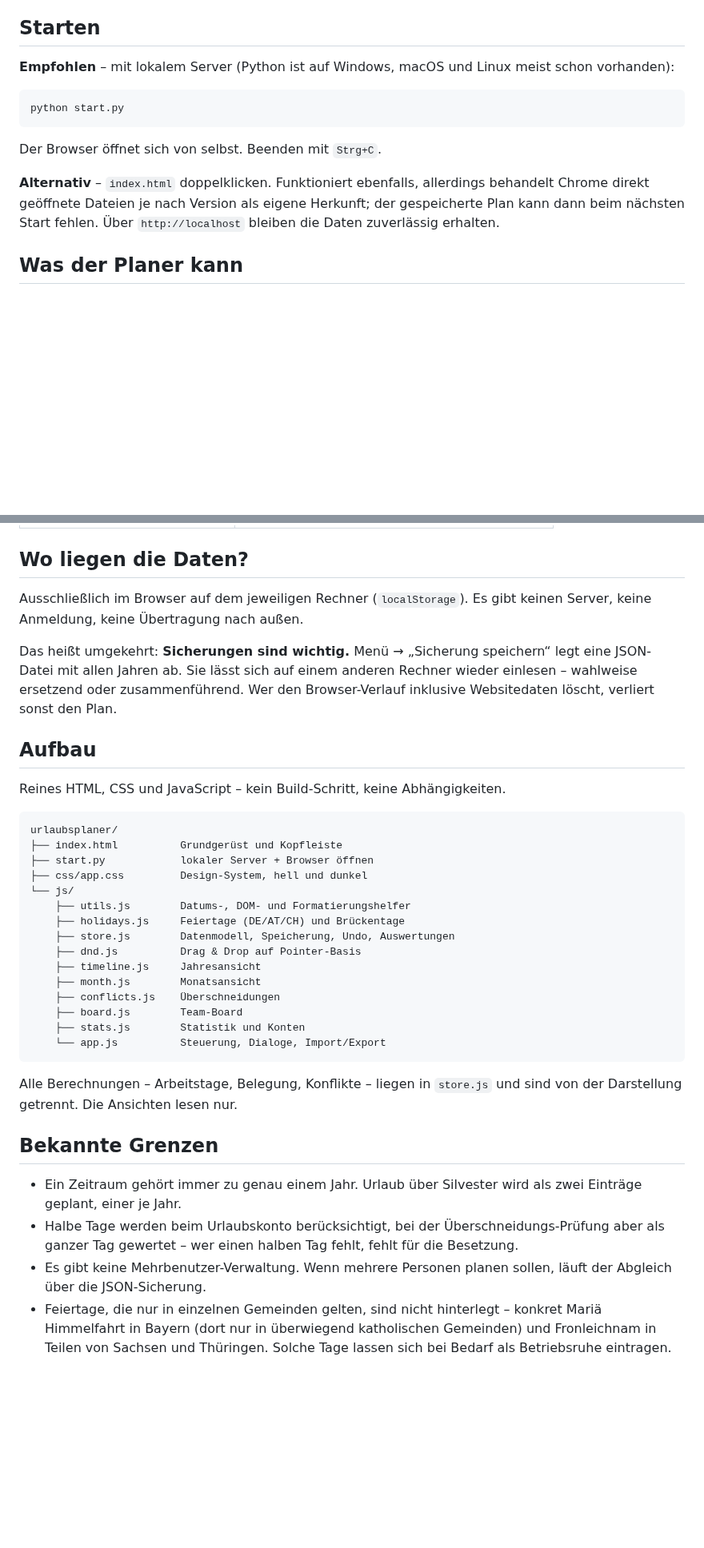
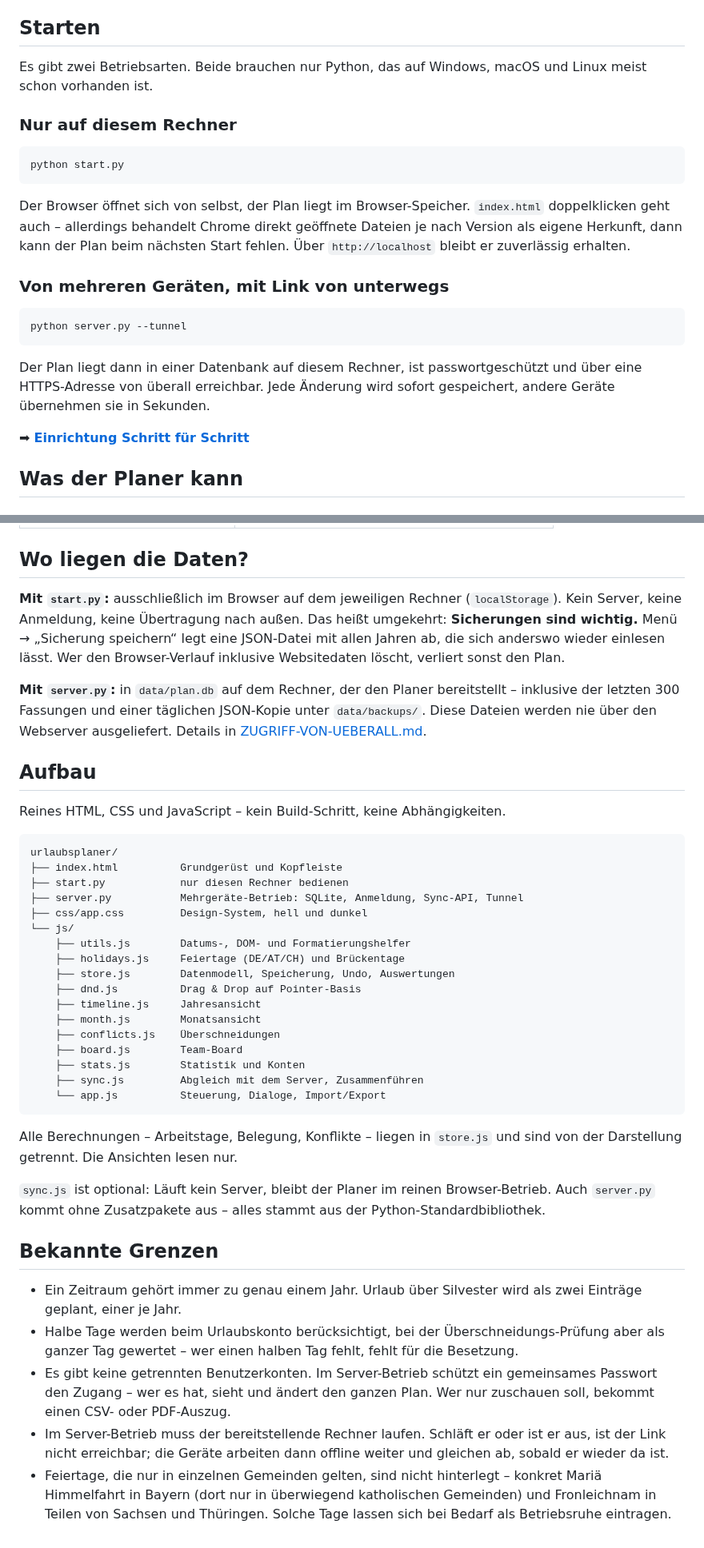
Before and after one commit to TwiTra/BauBox, a Markdown page: urlaubsplaner/README.md, 2 parts joined by grey strips. Shown at 80% size. Drawn GitHub-style; blank space fills up the shorter version.

````diff
--- a/urlaubsplaner/README.md
+++ b/urlaubsplaner/README.md
@@ -12,19 +12,31 @@ fehlen. Betroffene Einträge bekommen einen roten Rahmen.*
 
 ## Starten
 
-**Empfohlen** – mit lokalem Server (Python ist auf Windows, macOS und Linux
-meist schon vorhanden):
+Es gibt zwei Betriebsarten. Beide brauchen nur Python, das auf Windows, macOS
+und Linux meist schon vorhanden ist.
+
+### Nur auf diesem Rechner
 
 ```bash
 python start.py
 ```
 
-Der Browser öffnet sich von selbst. Beenden mit `Strg+C`.
+Der Browser öffnet sich von selbst, der Plan liegt im Browser-Speicher.
+`index.html` doppelklicken geht auch – allerdings behandelt Chrome direkt
+geöffnete Dateien je nach Version als eigene Herkunft, dann kann der Plan beim
+nächsten Start fehlen. Über `http://localhost` bleibt er zuverlässig erhalten.
 
-**Alternativ** – `index.html` doppelklicken. Funktioniert ebenfalls, allerdings
-behandelt Chrome direkt geöffnete Dateien je nach Version als eigene Herkunft;
-der gespeicherte Plan kann dann beim nächsten Start fehlen. Über
-`http://localhost` bleiben die Daten zuverlässig erhalten.
+### Von mehreren Geräten, mit Link von unterwegs
+
+```bash
+python server.py --tunnel
+```
+
+Der Plan liegt dann in einer Datenbank auf diesem Rechner, ist passwortgeschützt
+und über eine HTTPS-Adresse von überall erreichbar. Jede Änderung wird sofort
+gespeichert, andere Geräte übernehmen sie in Sekunden.
+
+➡ **[Einrichtung Schritt für Schritt](ZUGRIFF-VON-UEBERALL.md)**
 
 ## Was der Planer kann
 
@@ -123,13 +136,18 @@ als Urlaubstag gezählt, halbe Tage sind möglich.
 
 ## Wo liegen die Daten?
 
-Ausschließlich im Browser auf dem jeweiligen Rechner (`localStorage`). Es gibt
-keinen Server, keine Anmeldung, keine Übertragung nach außen.
+**Mit `start.py`:** ausschließlich im Browser auf dem jeweiligen Rechner
+(`localStorage`). Kein Server, keine Anmeldung, keine Übertragung nach außen.
+Das heißt umgekehrt: **Sicherungen sind wichtig.** Menü → „Sicherung speichern“
+legt eine JSON-Datei mit allen Jahren ab, die sich anderswo wieder einlesen
+lässt. Wer den Browser-Verlauf inklusive Websitedaten löscht, verliert sonst
+den Plan.
 
-Das heißt umgekehrt: **Sicherungen sind wichtig.** Menü → „Sicherung speichern“
-legt eine JSON-Datei mit allen Jahren ab. Sie lässt sich auf einem anderen
-Rechner wieder einlesen – wahlweise ersetzend oder zusammenführend. Wer den
-Browser-Verlauf inklusive Websitedaten löscht, verliert sonst den Plan.
+**Mit `server.py`:** in `data/plan.db` auf dem Rechner, der den Planer
+bereitstellt – inklusive der letzten 300 Fassungen und einer täglichen
+JSON-Kopie unter `data/backups/`. Diese Dateien werden nie über den Webserver
+ausgeliefert. Details in
+[ZUGRIFF-VON-UEBERALL.md](ZUGRIFF-VON-UEBERALL.md).
 
 ## Aufbau
 
@@ -138,7 +156,8 @@ Reines HTML, CSS und JavaScript – kein Build-Schritt, keine Abhängigkeiten.
 ```
 urlaubsplaner/
 ├── index.html          Grundgerüst und Kopfleiste
-├── start.py            lokaler Server + Browser öffnen
+├── start.py            nur diesen Rechner bedienen
+├── server.py           Mehrgeräte-Betrieb: SQLite, Anmeldung, Sync-API, Tunnel
 ├── css/app.css         Design-System, hell und dunkel
 └── js/
     ├── utils.js        Datums-, DOM- und Formatierungshelfer
@@ -150,11 +169,16 @@ urlaubsplaner/
     ├── conflicts.js    Überschneidungen
     ├── board.js        Team-Board
     ├── stats.js        Statistik und Konten
+    ├── sync.js         Abgleich mit dem Server, Zusammenführen
     └── app.js          Steuerung, Dialoge, Import/Export
 ```
 
 Alle Berechnungen – Arbeitstage, Belegung, Konflikte – liegen in `store.js` und
 sind von der Darstellung getrennt. Die Ansichten lesen nur.
+
+`sync.js` ist optional: Läuft kein Server, bleibt der Planer im reinen
+Browser-Betrieb. Auch `server.py` kommt ohne Zusatzpakete aus – alles stammt
+aus der Python-Standardbibliothek.
 
 ## Bekannte Grenzen
 
@@ -163,8 +187,12 @@ sind von der Darstellung getrennt. Die Ansichten lesen nur.
 - Halbe Tage werden beim Urlaubskonto berücksichtigt, bei der
   Überschneidungs-Prüfung aber als ganzer Tag gewertet – wer einen halben Tag
   fehlt, fehlt für die Besetzung.
-- Es gibt keine Mehrbenutzer-Verwaltung. Wenn mehrere Personen planen sollen,
-  läuft der Abgleich über die JSON-Sicherung.
+- Es gibt keine getrennten Benutzerkonten. Im Server-Betrieb schützt ein
+  gemeinsames Passwort den Zugang – wer es hat, sieht und ändert den ganzen
+  Plan. Wer nur zuschauen soll, bekommt einen CSV- oder PDF-Auszug.
+- Im Server-Betrieb muss der bereitstellende Rechner laufen. Schläft er oder
+  ist er aus, ist der Link nicht erreichbar; die Geräte arbeiten dann offline
+  weiter und gleichen ab, sobald er wieder da ist.
 - Feiertage, die nur in einzelnen Gemeinden gelten, sind nicht hinterlegt –
   konkret Mariä Himmelfahrt in Bayern (dort nur in überwiegend katholischen
   Gemeinden) und Fronleichnam in Teilen von Sachsen und Thüringen. Solche Tage
````
Also changed, not shown: other parts of urlaubsplaner/README.md (+1 -0 lines), README.md (+7 -1 lines), urlaubsplaner/ZUGRIFF-VON-UEBERALL.md (added, +239 -0 lines), urlaubsplaner/docs/anmeldung.png (added), 8 other files.
